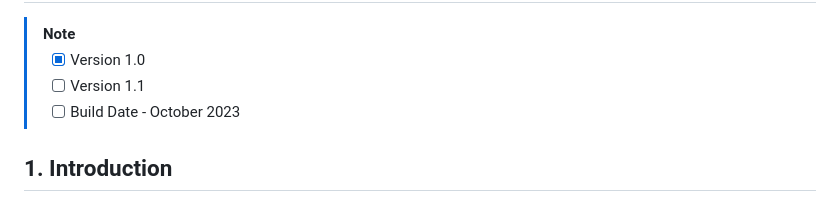
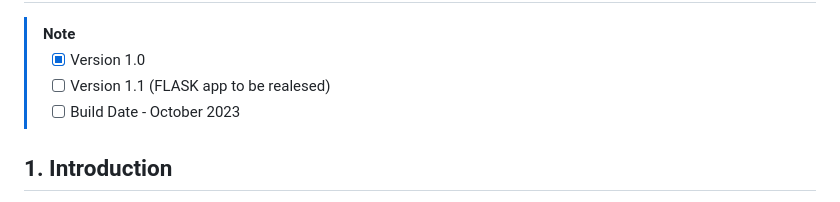
Before and after one commit to anasjawed283/verilogvizualizer.github.io, a Markdown page: README.md, the part around the change. GitHub-like rendering.

```diff
--- a/README.md
+++ b/README.md
@@ -11,7 +11,7 @@
 
 > [!NOTE]
 > - [x] Version 1.0 <br>
-> - [ ] Version 1.1 <br>
+> - [ ] Version 1.1 (FLASK app to be realesed) <br>
 > - [ ] Build Date - October 2023
 
 
```
